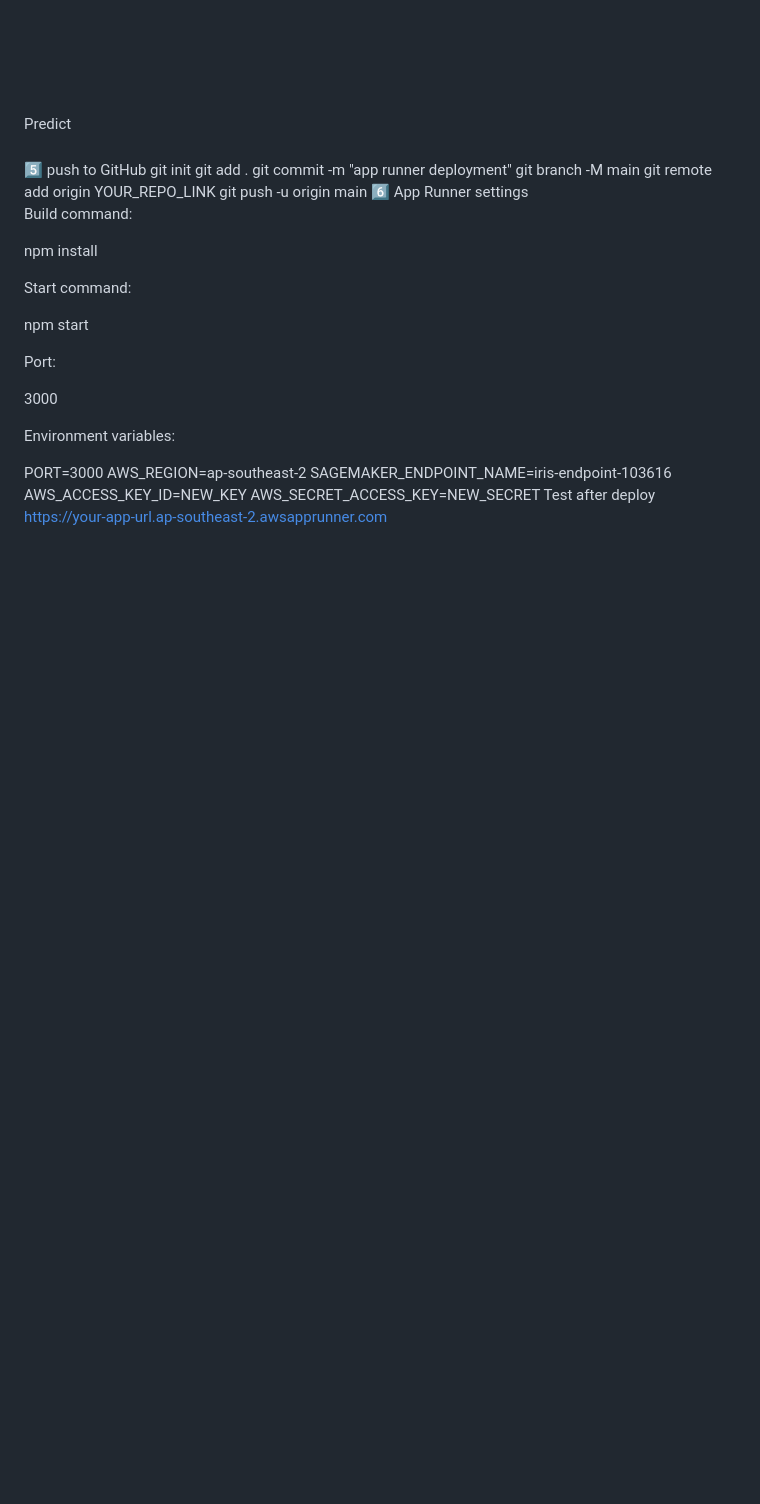
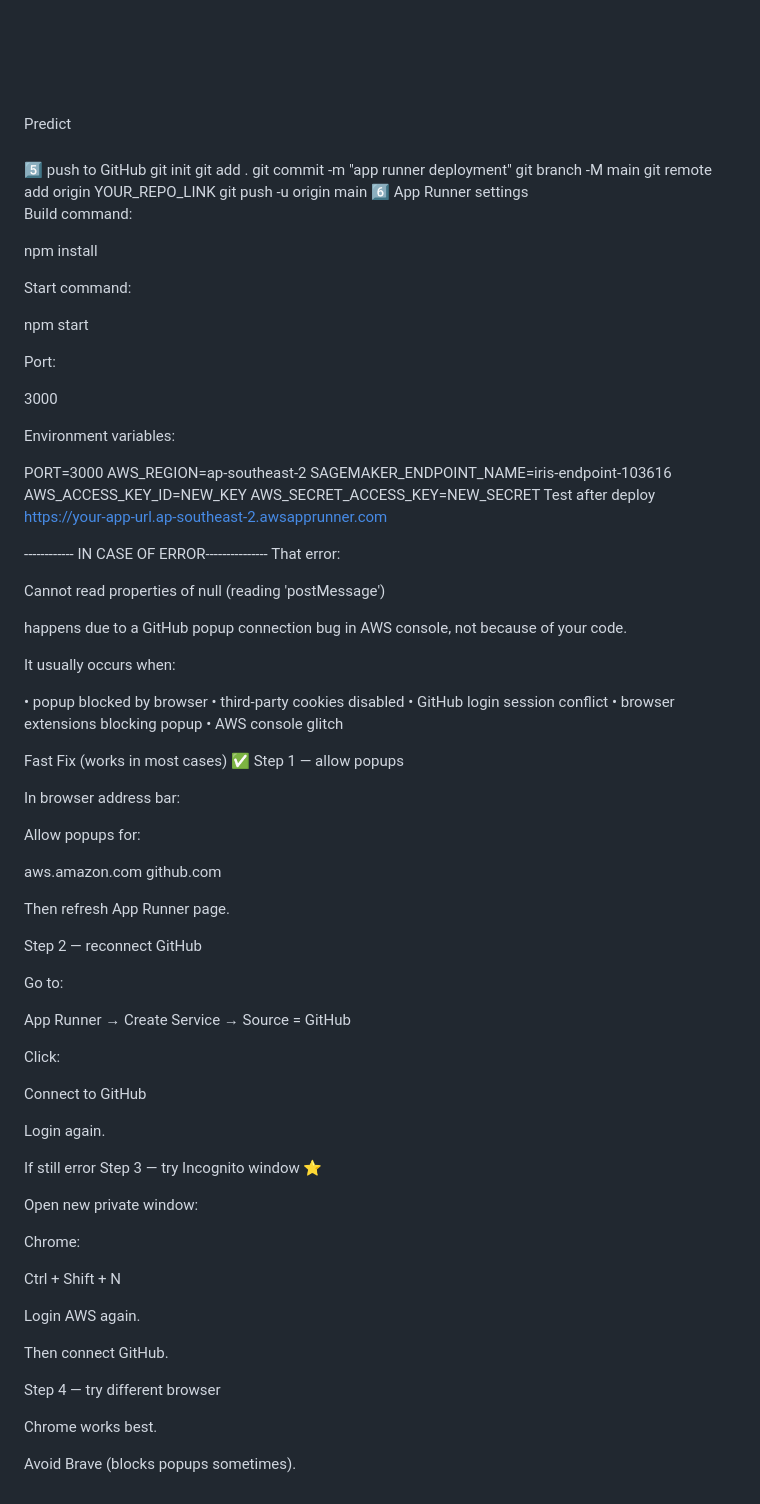
Before and after one commit to AnkitaRaj2003/cloud-lab-2003, a Markdown page: AWS AI ML/AppRunner/Steps.md, the part around the change. Rendered like a GitHub page; blank space fills up the shorter version.

```diff
--- a/AWS AI ML/AppRunner/Steps.md
+++ b/AWS AI ML/AppRunner/Steps.md
@@ -176,3 +176,68 @@ AWS_ACCESS_KEY_ID=NEW_KEY
 AWS_SECRET_ACCESS_KEY=NEW_SECRET
 Test after deploy
 https://your-app-url.ap-southeast-2.awsapprunner.com
+
+
+
+
+
+
+
+
+------------ IN CASE OF ERROR---------------
+That error:
+
+Cannot read properties of null (reading 'postMessage')
+
+happens due to a GitHub popup connection bug in AWS console, not because of your code.
+
+It usually occurs when:
+
+• popup blocked by browser
+• third-party cookies disabled
+• GitHub login session conflict
+• browser extensions blocking popup
+• AWS console glitch
+
+Fast Fix (works in most cases) ✅
+Step 1 — allow popups
+
+In browser address bar:
+
+Allow popups for:
+
+aws.amazon.com
+github.com
+
+Then refresh App Runner page.
+
+Step 2 — reconnect GitHub
+
+Go to:
+
+App Runner → Create Service → Source = GitHub
+
+Click:
+
+Connect to GitHub
+
+Login again.
+
+If still error
+Step 3 — try Incognito window ⭐
+
+Open new private window:
+
+Chrome:
+
+Ctrl + Shift + N
+
+Login AWS again.
+
+Then connect GitHub.
+
+Step 4 — try different browser
+
+Chrome works best.
+
+Avoid Brave (blocks popups sometimes).
```
